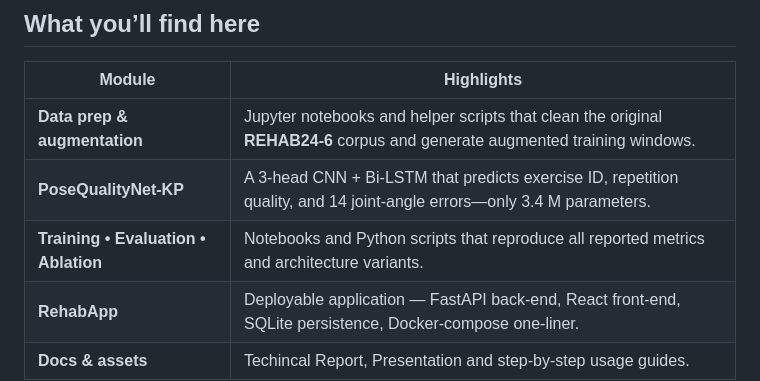
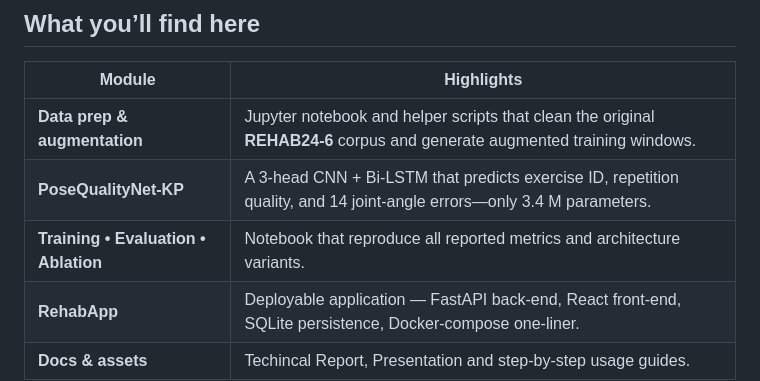
Before and after one commit to IS06-Jithin/RehabApp, a Markdown page: README.md, the part around the change. Rendered like a GitHub page.

```diff
--- a/README.md
+++ b/README.md
@@ -6,9 +6,9 @@
 
 | Module | Highlights |
 |--------|------------|
-| **Data prep & augmentation** | Jupyter notebooks and helper scripts that clean the original **REHAB24-6** corpus and generate augmented training windows. |
+| **Data prep & augmentation** | Jupyter notebook and helper scripts that clean the original **REHAB24-6** corpus and generate augmented training windows. |
 | **PoseQualityNet-KP** | A 3-head CNN + Bi-LSTM that predicts exercise ID, repetition quality, and 14 joint-angle errors—only 3.4 M parameters. |
-| **Training • Evaluation • Ablation** | Notebooks and Python scripts that reproduce all reported metrics and architecture variants. |
+| **Training • Evaluation • Ablation** | Notebook that reproduce all reported metrics and architecture variants. |
 | **RehabApp** | Deployable application &mdash; FastAPI back-end, React front-end, SQLite persistence, Docker-compose one-liner. |
 | **Docs & assets** | Techincal Report, Presentation and step-by-step usage guides. |
 
```
